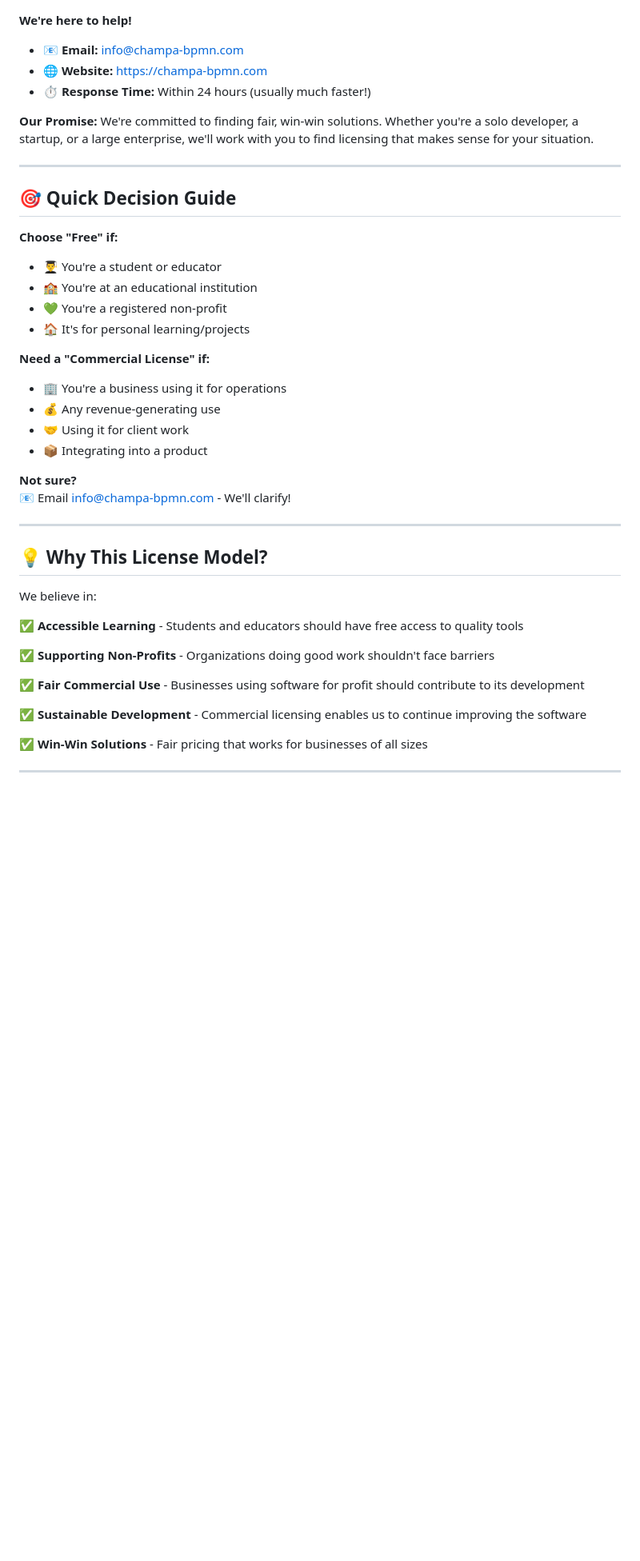
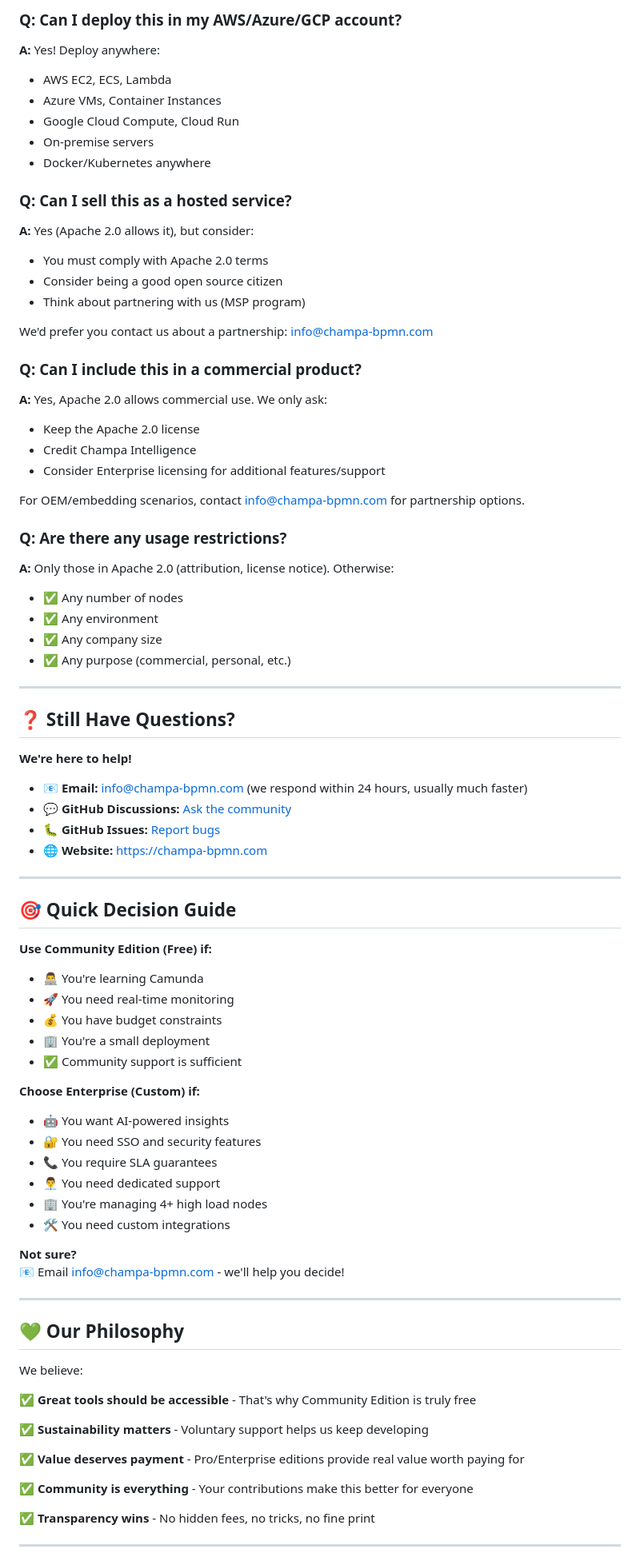
Before and after one commit to bibacrm/camunda-health-monitor, a Markdown page: LICENSING_FAQ.md, the part around the change printed below. Shown: that part at 80% size. Rendered like a GitHub page; blank space fills up the shorter version.

```diff
--- a/LICENSING_FAQ.md
+++ b/LICENSING_FAQ.md
@@ -140,46 +191,86 @@ A: If the software is used for business operations, a commercial license is need
+### Q: Can I deploy this in my AWS/Azure/GCP account?
+
+**A:** Yes! Deploy anywhere:
+- AWS EC2, ECS, Lambda
+- Azure VMs, Container Instances
+- Google Cloud Compute, Cloud Run
+- On-premise servers
+- Docker/Kubernetes anywhere
+
+### Q: Can I sell this as a hosted service?
+
+**A:** Yes (Apache 2.0 allows it), but consider:
+- You must comply with Apache 2.0 terms
+- Consider being a good open source citizen
+- Think about partnering with us (MSP program)
+
+We'd prefer you contact us about a partnership: info@champa-bpmn.com
+
+### Q: Can I include this in a commercial product?
+
+**A:** Yes, Apache 2.0 allows commercial use. We only ask:
+- Keep the Apache 2.0 license
+- Credit Champa Intelligence
+- Consider Enterprise licensing for additional features/support
+
+For OEM/embedding scenarios, contact info@champa-bpmn.com for partnership options.
+
+### Q: Are there any usage restrictions?
+
+**A:** Only those in Apache 2.0 (attribution, license notice). Otherwise:
+- ✅ Any number of nodes
+- ✅ Any environment
+- ✅ Any company size
+- ✅ Any purpose (commercial, personal, etc.)
+
+---
+
+## ❓ Still Have Questions?
 
 **We're here to help!**
 
-- 📧 **Email:** info@champa-bpmn.com
+- 📧 **Email:** info@champa-bpmn.com (we respond within 24 hours, usually much faster)
+- 💬 **GitHub Discussions:** [Ask the community](https://github.com/bibacrm/camunda-health-monitor/discussions)
+- 🐛 **GitHub Issues:** [Report bugs](https://github.com/bibacrm/camunda-health-monitor/issues)
 - 🌐 **Website:** https://champa-bpmn.com
-- ⏱️ **Response Time:** Within 24 hours (usually much faster!)
-
-**Our Promise:** We're committed to finding fair, win-win solutions. Whether you're a solo developer, a startup, or a large enterprise, we'll work with you to find licensing that makes sense for your situation.
 
 ---
 
 ## 🎯 Quick Decision Guide
 
-**Choose "Free" if:**
-- 👨‍🎓 You're a student or educator
-- 🏫 You're at an educational institution
-- 💚 You're a registered non-profit
-- 🏠 It's for personal learning/projects
+**Use Community Edition (Free) if:**
+- 👨‍💻 You're learning Camunda
+- 🚀 You need real-time monitoring
+- 💰 You have budget constraints
+- 🏢 You're a small deployment
+- ✅ Community support is sufficient
 
-**Need a "Commercial License" if:**
-- 🏢 You're a business using it for operations
-- 💰 Any revenue-generating use
-- 🤝 Using it for client work
-- 📦 Integrating into a product
+**Choose Enterprise (Custom) if:**
+- 🤖 You want AI-powered insights
+- 🔐 You need SSO and security features
+- 📞 You require SLA guarantees
+- 👨‍💼 You need dedicated support
+- 🏢 You're managing 4+ high load nodes
+- 🛠️ You need custom integrations
 
 **Not sure?**
-📧 Email info@champa-bpmn.com - We'll clarify!
+📧 Email info@champa-bpmn.com - we'll help you decide!
 
 ---
 
-## 💡 Why This License Model?
+## 💚 Our Philosophy
 
-We believe in:
+We believe:
 
-✅ **Accessible Learning** - Students and educators should have free access to quality tools
+✅ **Great tools should be accessible** - That's why Community Edition is truly free
 
-✅ **Supporting Non-Profits** - Organizations doing good work shouldn't face barriers
+✅ **Sustainability matters** - Voluntary support helps us keep developing
 
-✅ **Fair Commercial Use** - Businesses using software for profit should contribute to its development
+✅ **Value deserves payment** - Pro/Enterprise editions provide real value worth paying for
 
-✅ **Sustainable Development** - Commercial licensing enables us to continue improving the software
+✅ **Community is everything** - Your contributions make this better for everyone
 
-✅ **Win-Win Solutions** - Fair pricing that works for businesses of all sizes
+✅ **Transparency wins** - No hidden fees, no tricks, no fine print
 
 ---
 
```
Also changed, not shown: other parts of LICENSING_FAQ.md (+153 -99 lines).
